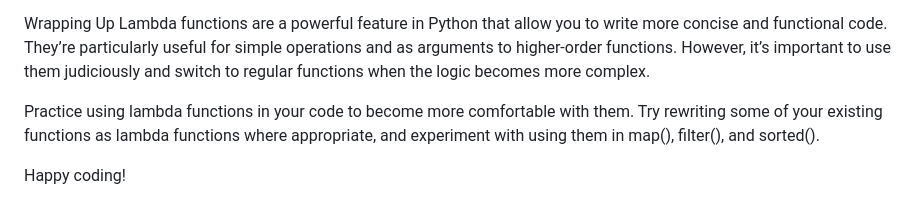
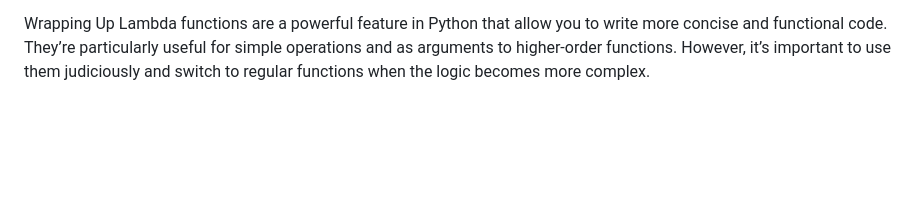
Before and after one commit to logambigaik/DataScience, a Markdown page: notes.md, the part around one of its changes. Rendered like a GitHub page; blank space fills up the shorter version.

```diff
--- a/notes.md
+++ b/notes.md
@@ -369,7 +370,3 @@ When lambda functions become too complex, it’s often better to use a regular f
 
 Wrapping Up
 Lambda functions are a powerful feature in Python that allow you to write more concise and functional code. They’re particularly useful for simple operations and as arguments to higher-order functions. However, it’s important to use them judiciously and switch to regular functions when the logic becomes more complex.
-
-Practice using lambda functions in your code to become more comfortable with them. Try rewriting some of your existing functions as lambda functions where appropriate, and experiment with using them in map(), filter(), and sorted().
-
-Happy coding!
```
Also changed, not shown: other parts of notes.md (+2 -1 lines).
